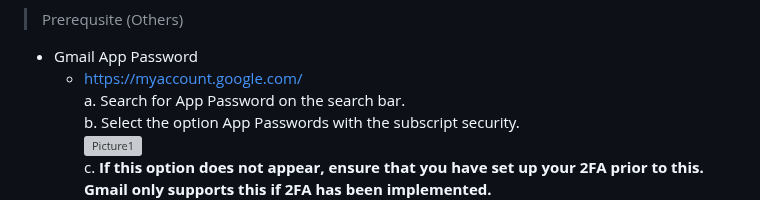
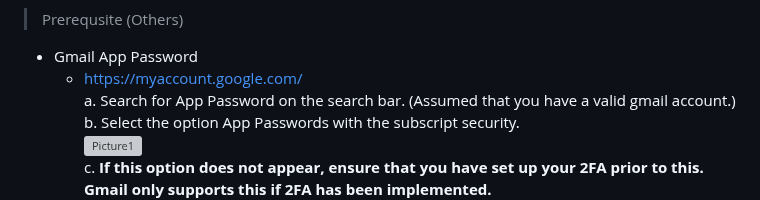
Before and after one commit to weikangg/PropertyIQ, a Markdown page: README.md, the part around the change. Rendered like a GitHub page; grey boxes are pictures that could not be loaded.

```diff
--- a/README.md
+++ b/README.md
@@ -48,7 +48,7 @@ PropertyIQ is a web application that organises and makes accessible relevant mar
 >Prerequsite (Others)
 * Gmail App Password
   + https://myaccount.google.com/ <br/>
-    a. Search for App Password on the search bar. <br/>
+    a. Search for App Password on the search bar. (Assumed that you have a valid gmail account.) <br/>
     b. Select the option App Passwords with the subscript security. <br/>
     ![Picture1](https://user-images.githubusercontent.com/95838788/230461754-2f8d8904-8df0-4113-b295-534fe0b7f163.png) <br/>
     c. **If this option does not appear, ensure that you have set up your 2FA prior to this. Gmail only supports this if 2FA has been implemented.** <br/>
```
